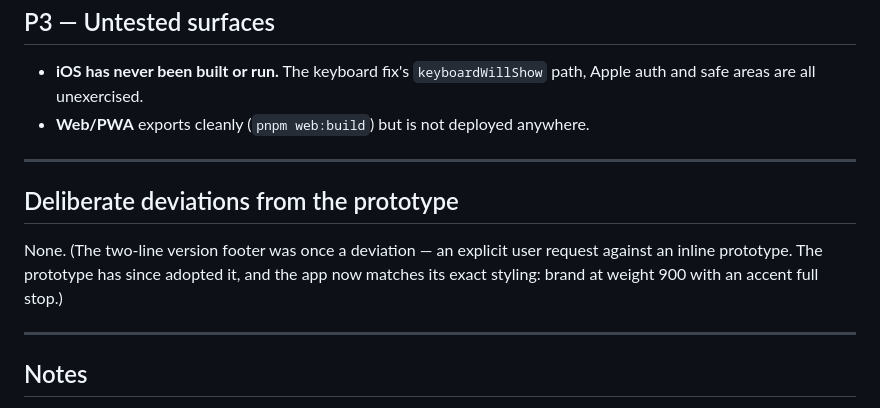
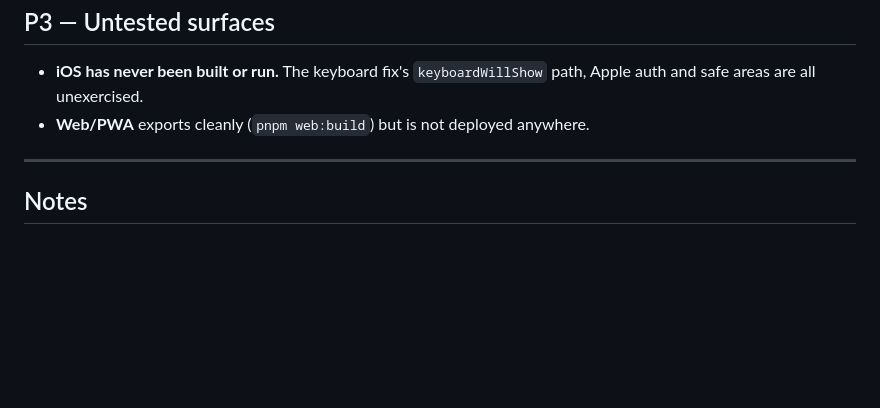
Before and after one commit to Lizzardd/ourBudget, a Markdown page: TODO.md, the part around the change. Rendered like a GitHub page; blank space fills up the shorter version.

Commit message:
docs: drop the deviations section — there are none
Co-Authored-By: Claude Opus 4.8 <noreply@anthropic.com>

```diff
--- a/TODO.md
+++ b/TODO.md
@@ -91,14 +91,6 @@ good low-risk test of the OTA flow.
 
 ---
 
-## Deliberate deviations from the prototype
-
-None. (The two-line version footer was once a deviation — an explicit user
-request against an inline prototype. The prototype has since adopted it, and the
-app now matches its exact styling: brand at weight 900 with an accent full stop.)
-
----
-
 ## Notes
 
 - **The month is 0-based.** `monthRange` uses `Date.UTC(year, month, 1)`, so July
```
